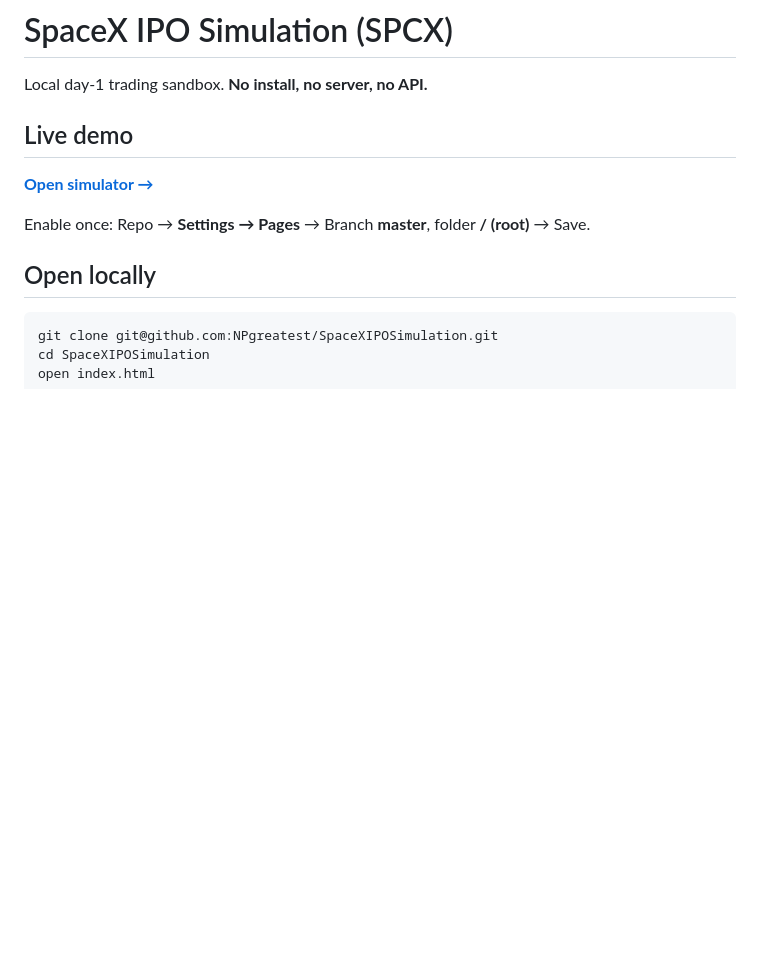
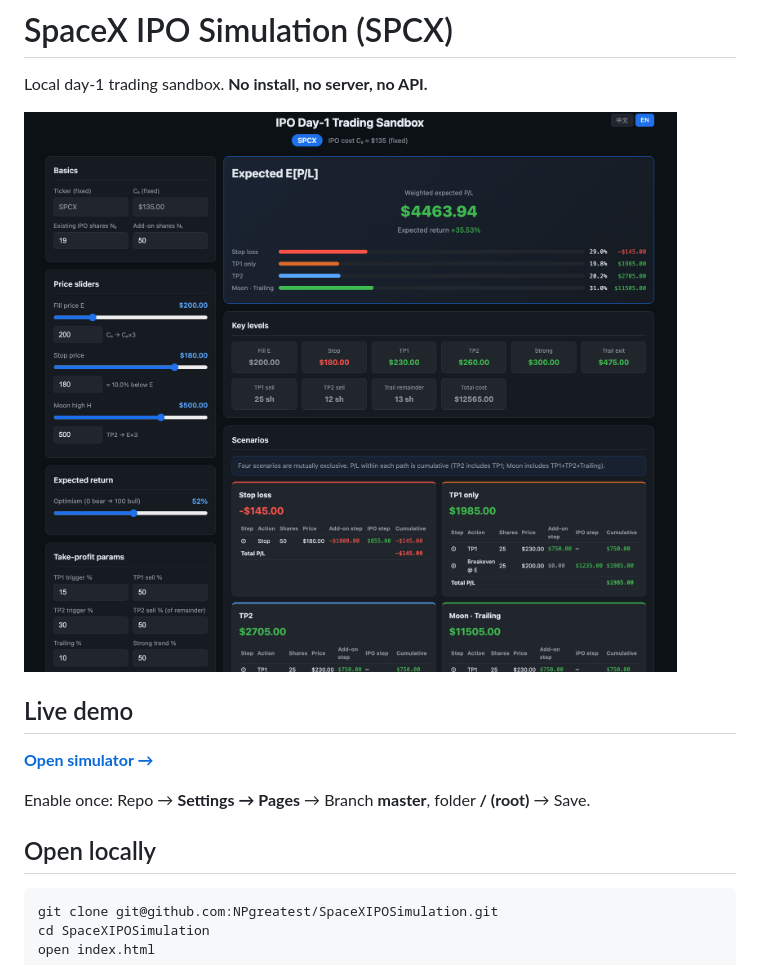
Before and after one commit to NPgreatest/SpaceXIPOSimulation, a Markdown page: README.md, the part around the change. Rendered like a GitHub page; pictures changed too: image.png (added); blank space fills up the shorter version.

Commit message:
Add screenshot to README for repo preview.
Co-authored-by: Cursor <cursoragent@cursor.com>

```diff
--- a/README.md
+++ b/README.md
@@ -1,6 +1,8 @@
 # SpaceX IPO Simulation (SPCX)
 
 Local day-1 trading sandbox. **No install, no server, no API.**
+
+![SPCX IPO Sandbox screenshot](image.png)
 
 ## Live demo
 
```
